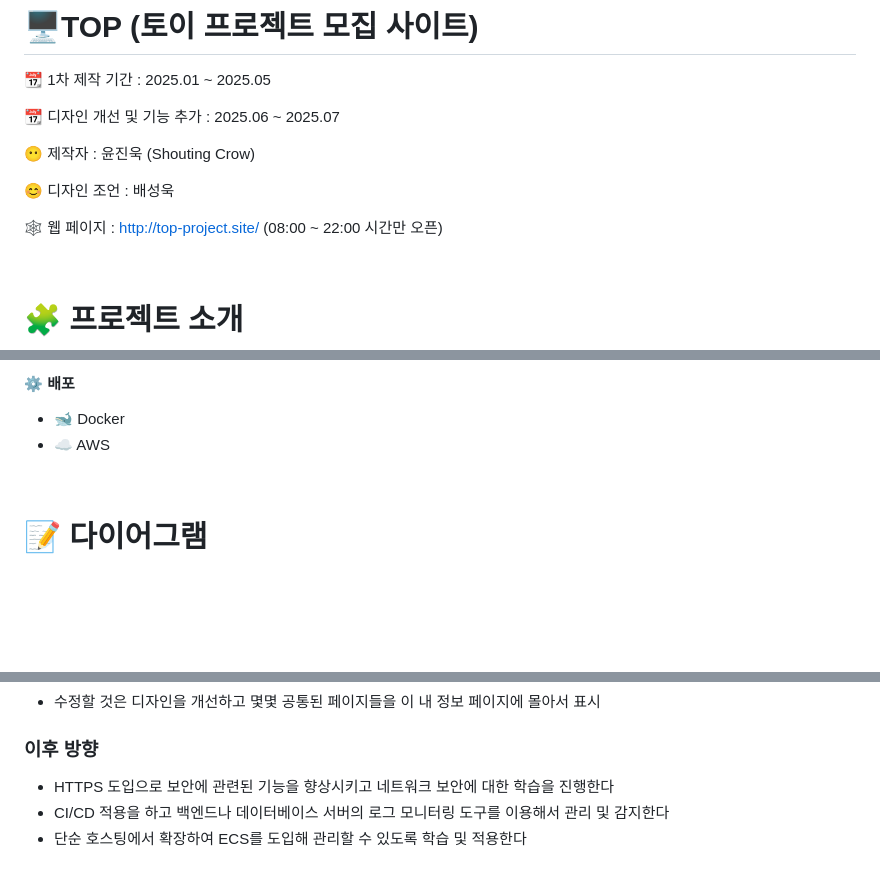
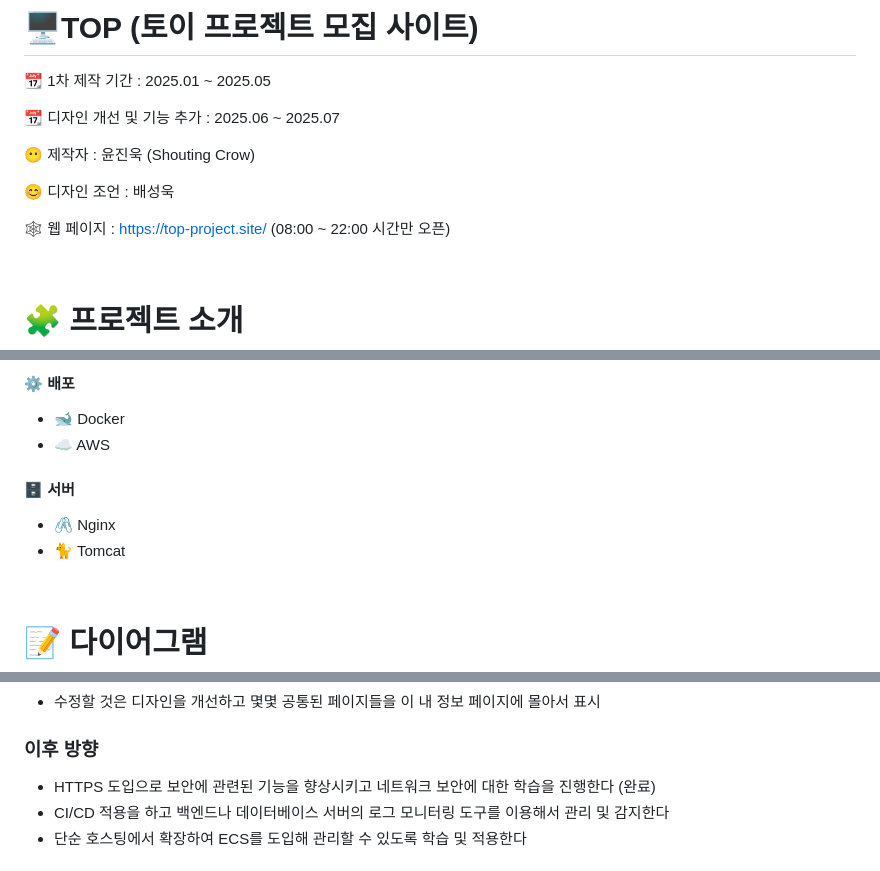
Before and after one commit to Shouting-Crow/top, a Markdown page: README.md, 3 parts joined by grey strips. Rendered like a GitHub page; blank space fills up the shorter version.

```diff
--- a/README.md
+++ b/README.md
@@ -8,7 +8,7 @@
 
 😊 디자인 조언 : 배성욱
 
-🕸️ 웹 페이지 : http://top-project.site/ (08:00 ~ 22:00 시간만 오픈)
+🕸️ 웹 페이지 : https://top-project.site/ (08:00 ~ 22:00 시간만 오픈)
 
 <br></br>
 
@@ -79,6 +79,10 @@
 #### ⚙️ 배포
 - 🐋 Docker
 - ☁ AWS
+
+#### 🗄️ 서버
+- 🖇️ Nginx
+- 🐈 Tomcat
 
 <br></br>
 
@@ -222,7 +226,7 @@
 - 수정할 것은 디자인을 개선하고 몇몇 공통된 페이지들을 이 내 정보 페이지에 몰아서 표시
 
 ### 이후 방향
-- HTTPS 도입으로 보안에 관련된 기능을 향상시키고 네트워크 보안에 대한 학습을 진행한다
+- HTTPS 도입으로 보안에 관련된 기능을 향상시키고 네트워크 보안에 대한 학습을 진행한다 (완료)
 - CI/CD 적용을 하고 백엔드나 데이터베이스 서버의 로그 모니터링 도구를 이용해서 관리 및 감지한다
 - 단순 호스팅에서 확장하여 ECS를 도입해 관리할 수 있도록 학습 및 적용한다
 
```
